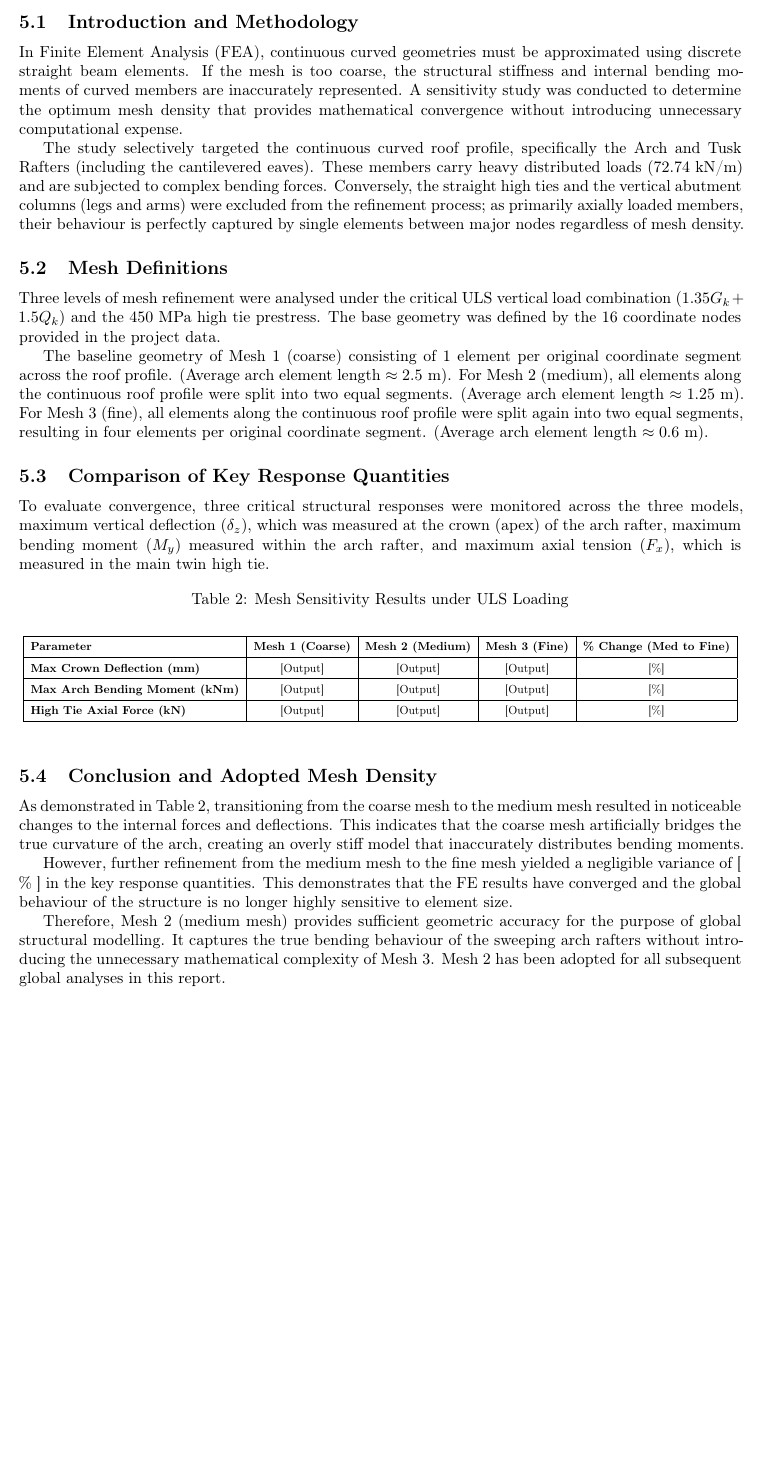
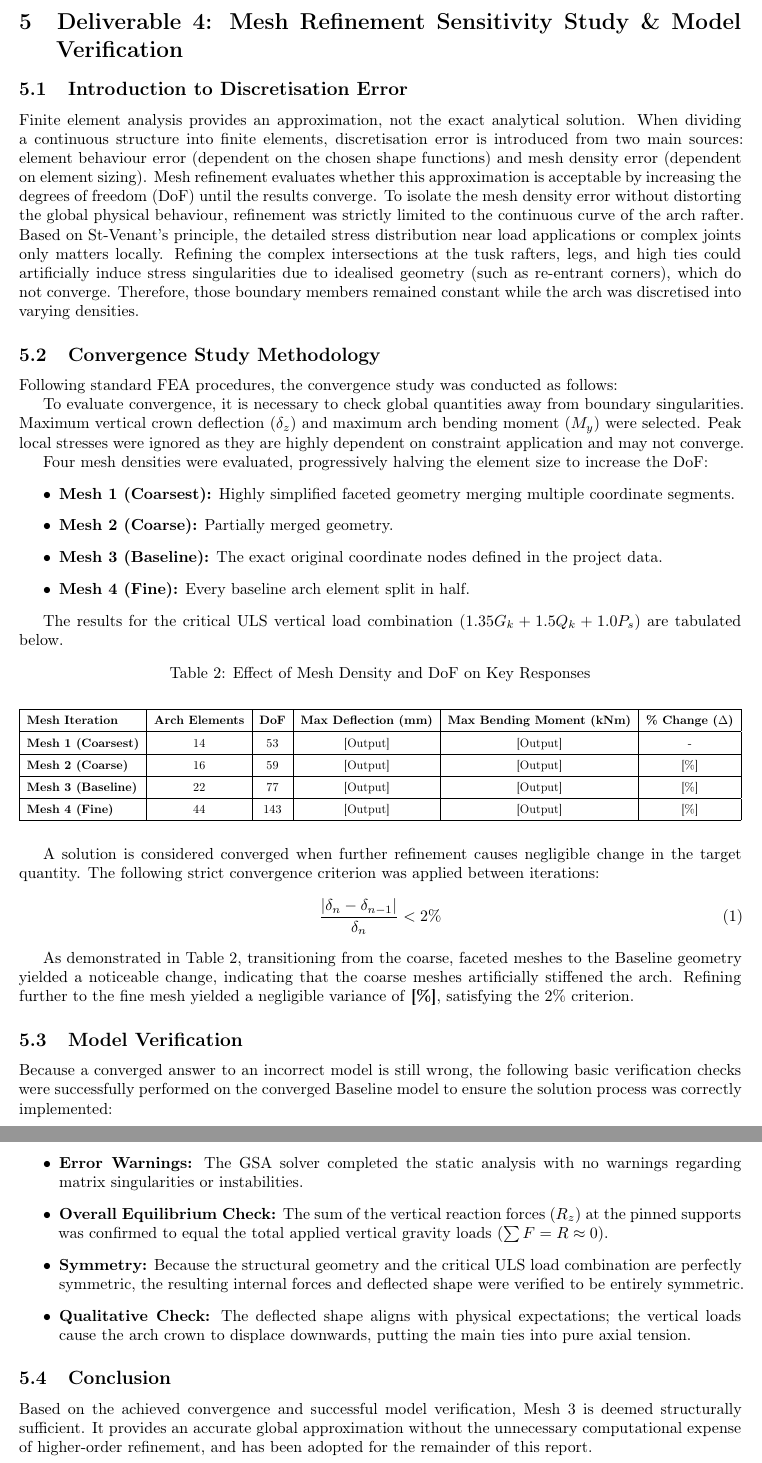
Before and after one commit to jty-1234/Structures-Coursework, a LaTeX document (main.tex): part of page 5 of 6 before the commit and two parts of pages 6 and 7 of 9 after it, the two joined at a grey line, cut at the place of the change, the shorter picture padded with empty space. Compiled offline with pdfLaTeX.

Commit message:
Updates from Overleaf

```diff
--- a/main.tex
+++ b/main.tex
@@ -92,41 +93,61 @@ The main assumptions were therefore a linear-elastic S355 steel model, uniform w
 \subsection{Model Adequacy}
 
 \newpage
-\section{Deliverable 4: Mesh Refinement Sensitivity Analysis}
+\section{Deliverable 4: Mesh Refinement Sensitivity Study \& Model Verification}
 
-\subsection{Introduction and Methodology}
-In Finite Element Analysis (FEA), continuous curved geometries must be approximated using discrete straight beam elements. If the mesh is too coarse, the structural stiffness and internal bending moments of curved members are inaccurately represented. A sensitivity study was conducted to determine the optimum mesh density that provides mathematical convergence without introducing unnecessary computational expense.
+\subsection{Introduction to Discretisation Error}
+Finite element analysis provides an approximation, not the exact analytical solution. When dividing a continuous structure into finite elements, discretisation error is introduced from two main sources: element behaviour error (dependent on the chosen shape functions) and mesh density error (dependent on element sizing). Mesh refinement evaluates whether this approximation is acceptable by increasing the degrees of freedom (DoF) until the results converge. To isolate the mesh density error without distorting the global physical behaviour, refinement was strictly limited to the continuous curve of the arch rafter. Based on St-Venant's principle, the detailed stress distribution near load applications or complex joints only matters locally. Refining the complex intersections at the tusk rafters, legs, and high ties could artificially induce stress singularities due to idealised geometry (such as re-entrant corners), which do not converge. Therefore, those boundary members remained constant while the arch was discretised into varying densities.
 
-The study selectively targeted the continuous curved roof profile, specifically the Arch and Tusk Rafters (including the cantilevered eaves). These members carry heavy distributed loads ($72.74 \text{ kN/m}$) and are subjected to complex bending forces. Conversely, the straight high ties and the vertical abutment columns (legs and arms) were excluded from the refinement process; as primarily axially loaded members, their behaviour is perfectly captured by single elements between major nodes regardless of mesh density.
+\subsection{Convergence Study Methodology}
+Following standard FEA procedures, the convergence study was conducted as follows:
 
-\subsection{Mesh Definitions}
-Three levels of mesh refinement were analysed under the critical ULS vertical load combination ($1.35G_k + 1.5Q_k$) and the $450 \text{ MPa}$ high tie prestress. The base geometry was defined by the 16 coordinate nodes provided in the project data.
+To evaluate convergence, it is necessary to check global quantities away from boundary singularities. Maximum vertical crown deflection ($\delta_z$) and maximum arch bending moment ($M_y$) were selected. Peak local stresses were ignored as they are highly dependent on constraint application and may not converge.
 
-The baseline geometry of Mesh 1 (coarse) consisting of 1 element per original coordinate segment across the roof profile. (Average arch element length $\approx 2.5 \text{ m}$). For Mesh 2 (medium), all elements along the continuous roof profile were split into two equal segments. (Average arch element length $\approx 1.25 \text{ m}$). For Mesh 3 (fine), all elements along the continuous roof profile were split again into two equal segments, resulting in four elements per original coordinate segment. (Average arch element length $\approx 0.6 \text{ m}$).
+Four mesh densities were evaluated, progressively halving the element size to increase the DoF:
+\begin{itemize}
+    \item \textbf{Mesh 1 (Coarsest):} Highly simplified faceted geometry merging multiple coordinate segments.
+    \item \textbf{Mesh 2 (Coarse):} Partially merged geometry.
+    \item \textbf{Mesh 3 (Baseline):} The exact original coordinate nodes defined in the project data.
+    \item \textbf{Mesh 4 (Fine):} Every baseline arch element split in half.
+\end{itemize}
 
-\subsection{Comparison of Key Response Quantities}
-To evaluate convergence, three critical structural responses were monitored across the three models, maximum vertical deflection ($\delta_z$), which was measured at the crown (apex) of the arch rafter, maximum bending moment ($M_y$) measured within the arch rafter, and maximum axial tension ($F_x$), which is measured in the main twin high tie.
+The results for the critical ULS vertical load combination ($1.35G_k + 1.5Q_k + 1.0P_s$) are tabulated below.
 
 \begin{table}[h]
 \centering
-\caption{Mesh Sensitivity Results under ULS Loading}
+\caption{Effect of Mesh Density and DoF on Key Responses}
 \vspace{0.2cm}
 \label{tab:mesh_sensitivity}
 \renewcommand{\arraystretch}{1.5}
-\resizebox{\textwidth}{!}{
-\begin{tabular}{|l|c|c|c|c|}
+\resizebox{\textwidth}{!}{%
+\begin{tabular}{|l|c|c|c|c|c|}
 \hline
-\textbf{Parameter} & \textbf{Mesh 1 (Coarse)} & \textbf{Mesh 2 (Medium)} & \textbf{Mesh 3 (Fine)} & \textbf{\% Change (Med to Fine)} \\ \hline
-\textbf{Max Crown Deflection (mm)} & [Output] & [Output] & [Output] & [\%] \\ \hline
-\textbf{Max Arch Bending Moment (kNm)} & [Output] & [Output] & [Output] & [\%] \\ \hline
-\textbf{High Tie Axial Force (kN)} & [Output] & [Output] & [Output] & [\%] \\ \hline
-\end{tabular}
+\textbf{Mesh Iteration} & \textbf{Arch Elements} & \textbf {DoF} & \textbf{Max Deflection (mm)} & \textbf{Max Bending Moment (kNm)} & \textbf{\% Change ($\Delta$)} \\ \hline
+\textbf{Mesh 1 (Coarsest)} & 14 & 53 & [Output] & [Output] & - \\ \hline
+\textbf{Mesh 2 (Coarse)} & 16 & 59 & [Output] & [Output] & [\%] \\ \hline
+\textbf{Mesh 3 (Baseline)} & 22 & 77 & [Output] & [Output] & [\%] \\ \hline
+\textbf{Mesh 4 (Fine)} & 44 & 143 & [Output] & [Output] & [\%] \\ \hline
+\end{tabular}%
 }
 \end{table}
 
-\subsection{Conclusion and Adopted Mesh Density}
-As demonstrated in Table \ref{tab:mesh_sensitivity}, transitioning from the coarse mesh to the medium mesh resulted in noticeable changes to the internal forces and deflections. This indicates that the coarse mesh artificially bridges the true curvature of the arch, creating an overly stiff model that inaccurately distributes bending moments.
+A solution is considered converged when further refinement causes negligible change in the target quantity. The following strict convergence criterion was applied between iterations:
+\begin{equation}
+    \frac{|\delta_{n} - \delta_{n-1}|}{\delta_{n}} < 2\%
+\end{equation}
 
-However, further refinement from the medium mesh to the fine mesh yielded a negligible variance of [ \% ] in the key response quantities. This demonstrates that the FE results have converged and the global behaviour of the structure is no longer highly sensitive to element size.
+As demonstrated in Table \ref{tab:mesh_sensitivity}, transitioning from the coarse, faceted meshes to the Baseline geometry yielded a noticeable change, indicating that the coarse meshes artificially stiffened the arch. Refining further to the fine mesh yielded a negligible variance of \textbf{[\%]}, satisfying the $2\%$ criterion.
 
-Therefore, Mesh 2 (medium mesh) provides sufficient geometric accuracy for the purpose of global structural modelling. It captures the true bending behaviour of the sweeping arch rafters without introducing the unnecessary mathematical complexity of Mesh 3. Mesh 2 has been adopted for all subsequent global analyses in this report.
+\subsection{Model Verification}
+Because a converged answer to an incorrect model is still wrong, the following basic verification checks were successfully performed on the converged Baseline model to ensure the solution process was correctly implemented:
+\begin{itemize}
+    \item \textbf{Error Warnings:} The GSA solver completed the static analysis with no warnings regarding matrix singularities or instabilities.
+    \item \textbf{Overall Equilibrium Check:} The sum of the vertical reaction forces ($R_z$) at the pinned supports was confirmed to equal the total applied vertical gravity loads ($\sum F = R \approx 0$).
+    \item \textbf{Symmetry:} Because the structural geometry and the critical ULS load combination are perfectly symmetric, the resulting internal forces and deflected shape were verified to be entirely symmetric.
+    \item \textbf{Qualitative Check:} The deflected shape aligns with physical expectations; the vertical loads cause the arch crown to displace downwards, putting the main ties into pure axial tension.
+\end{itemize}
+
+\subsection{Conclusion}
+Based on the achieved convergence and successful model verification, Mesh 3 is deemed structurally sufficient. It provides an accurate global approximation without the unnecessary computational expense of higher-order refinement, and has been adopted for the remainder of this report.
+
+\newpage
```
Also changed, not shown: main.tex (36 more changed lines).
